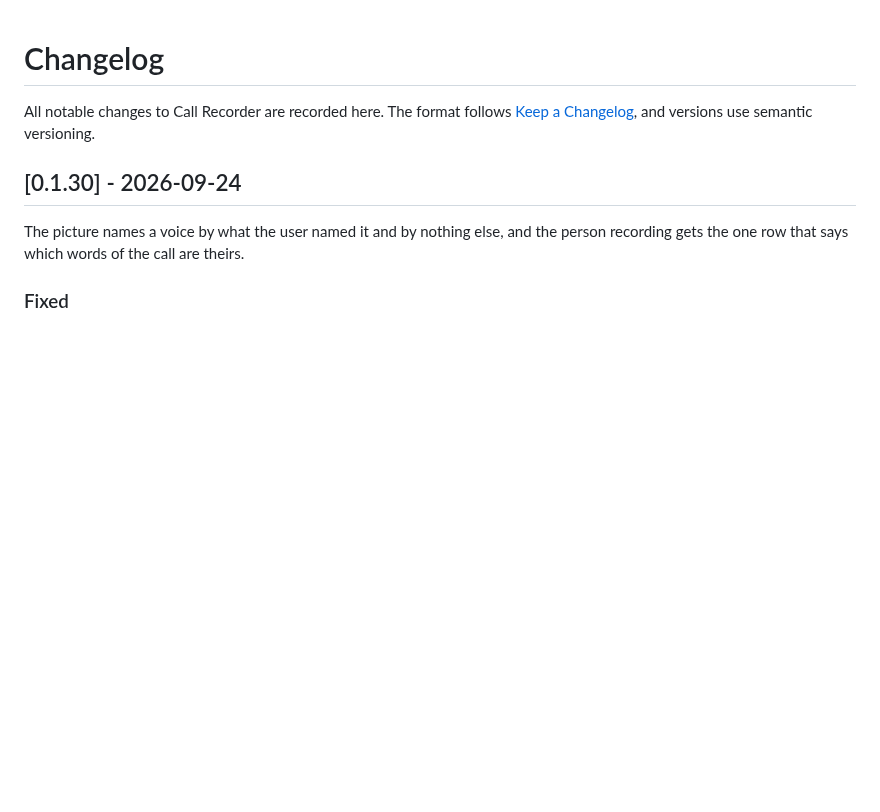
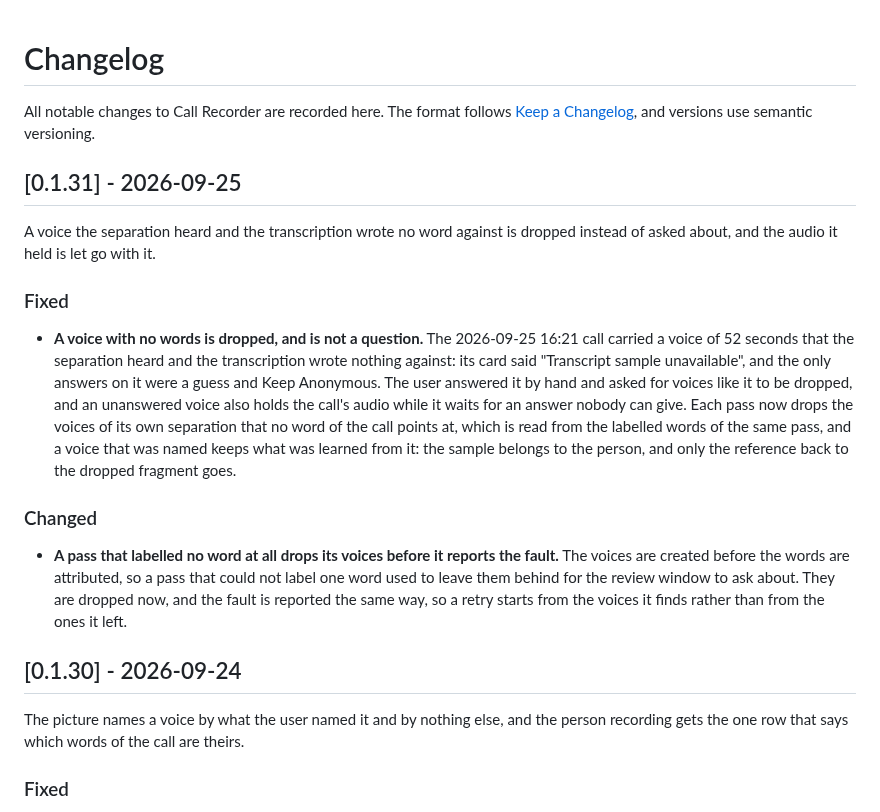
Before and after one commit to Rawgeek/call-recorder, a Markdown page: CHANGELOG.md, the part around the change. Drawn GitHub-style; blank space fills up the shorter version.

```diff
--- a/CHANGELOG.md
+++ b/CHANGELOG.md
@@ -3,6 +3,29 @@
 All notable changes to Call Recorder are recorded here. The format follows
 [Keep a Changelog](https://keepachangelog.com/en/1.1.0/), and versions use semantic
 versioning.
+
+## [0.1.31] - 2026-09-25
+
+A voice the separation heard and the transcription wrote no word against is dropped instead of
+asked about, and the audio it held is let go with it.
+
+### Fixed
+
+- **A voice with no words is dropped, and is not a question.** The 2026-09-25 16:21 call carried a
+  voice of 52 seconds that the separation heard and the transcription wrote nothing against: its
+  card said "Transcript sample unavailable", and the only answers on it were a guess and Keep
+  Anonymous. The user answered it by hand and asked for voices like it to be dropped, and an
+  unanswered voice also holds the call's audio while it waits for an answer nobody can give. Each
+  pass now drops the voices of its own separation that no word of the call points at, which is read
+  from the labelled words of the same pass, and a voice that was named keeps what was learned from
+  it: the sample belongs to the person, and only the reference back to the dropped fragment goes.
+
+### Changed
+
+- **A pass that labelled no word at all drops its voices before it reports the fault.** The voices
+  are created before the words are attributed, so a pass that could not label one word used to leave
+  them behind for the review window to ask about. They are dropped now, and the fault is reported
+  the same way, so a retry starts from the voices it finds rather than from the ones it left.
 
 ## [0.1.30] - 2026-09-24
 
```
Also changed, not shown: INSTALL.md (+1 -1 lines), README.md (+1 -1 lines), docs/images/menu-bar-idle.png, docs/images/menu-bar-recording.png, 7 other files.
